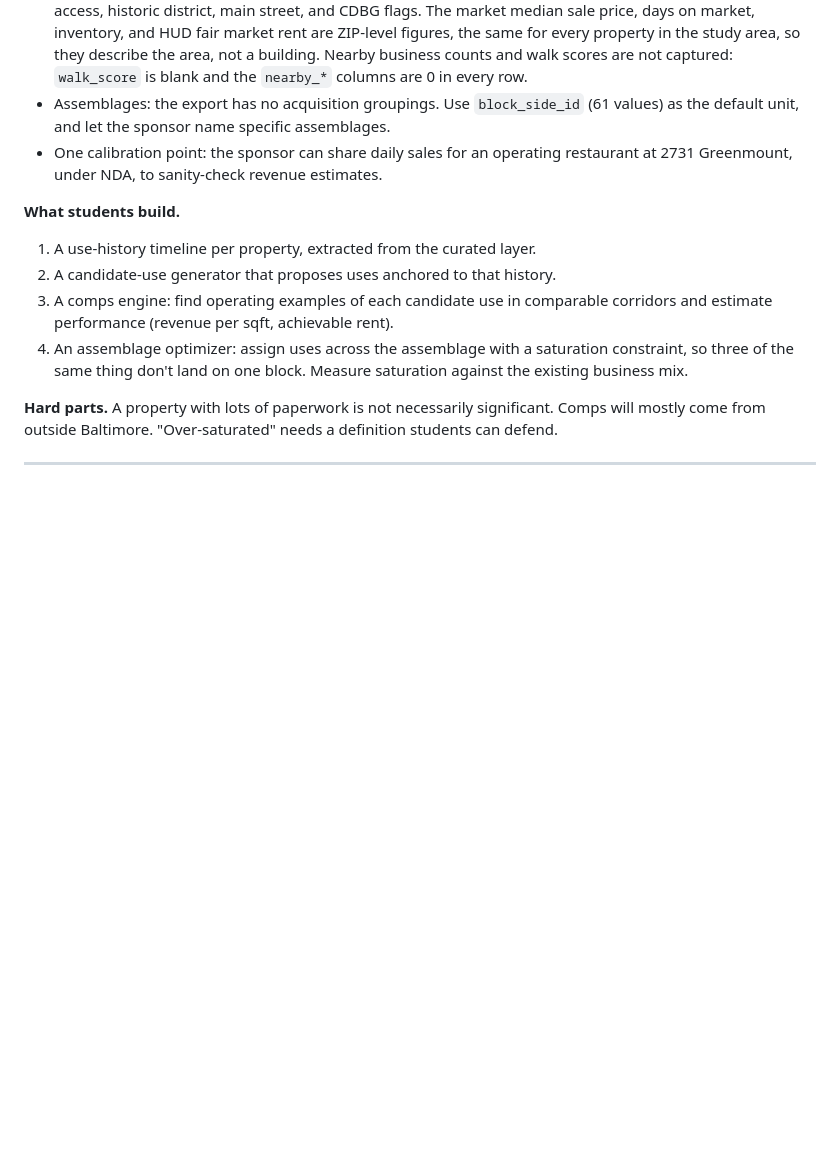
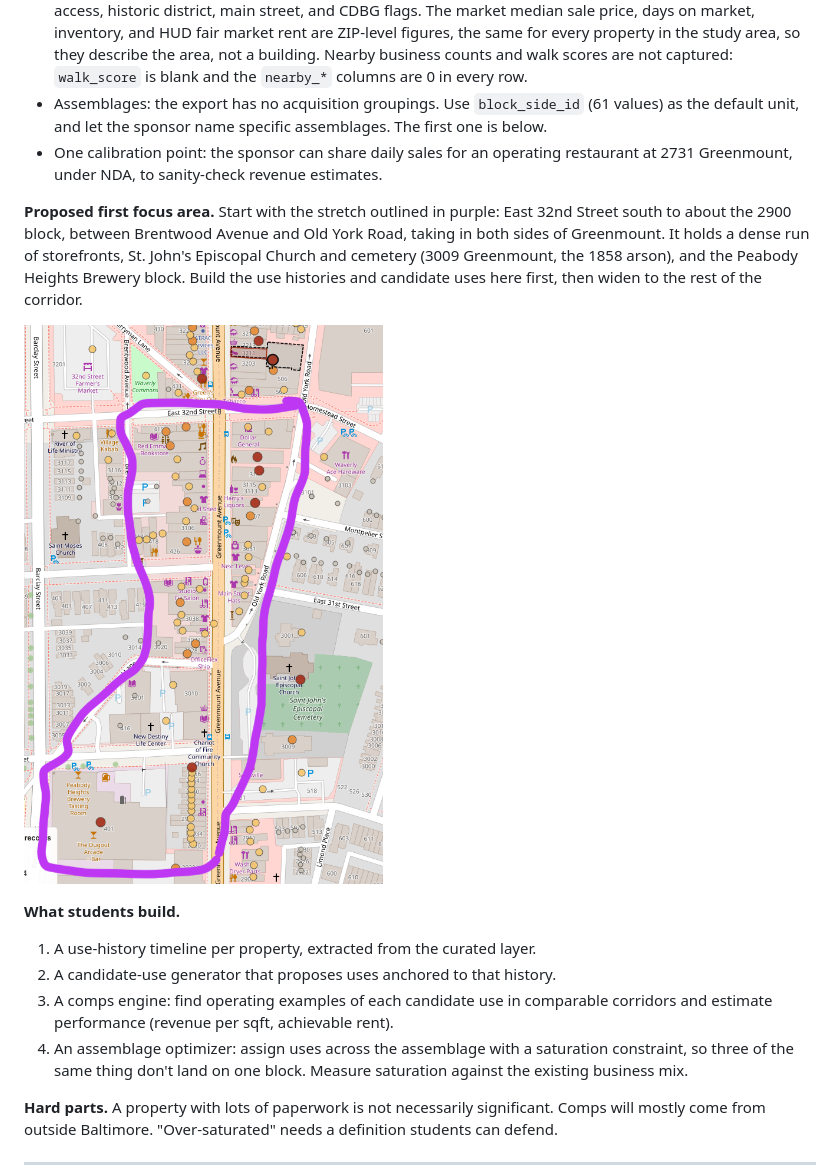
Before and after one commit to jetton999/pricing-the-unpriced, a Markdown page: PROJECT_IDEAS.md, the part around the change. GitHub-like rendering; pictures changed too: proposed-focus-area-phase1.png (added); blank space fills up the shorter version.

```diff
--- a/PROJECT_IDEAS.md
+++ b/PROJECT_IDEAS.md
@@ -60,9 +60,17 @@ treat the two differently.
   counts and walk scores are not captured: `walk_score` is blank and the `nearby_*` columns
   are 0 in every row.
 - Assemblages: the export has no acquisition groupings. Use `block_side_id` (61 values) as
-  the default unit, and let the sponsor name specific assemblages.
+  the default unit, and let the sponsor name specific assemblages. The first one is below.
 - One calibration point: the sponsor can share daily sales for an operating restaurant at
   2731 Greenmount, under NDA, to sanity-check revenue estimates.
+
+**Proposed first focus area.** Start with the stretch outlined in purple: East 32nd Street
+south to about the 2900 block, between Brentwood Avenue and Old York Road, taking in both
+sides of Greenmount. It holds a dense run of storefronts, St. John's Episcopal Church and
+cemetery (3009 Greenmount, the 1858 arson), and the Peabody Heights Brewery block. Build the
+use histories and candidate uses here first, then widen to the rest of the corridor.
+
+![Proposed first focus area: Greenmount Ave from E 32nd St south to about the 2900 block, between Brentwood Ave and Old York Rd](proposed-focus-area-phase1.png)
 
 **What students build.**
 1. A use-history timeline per property, extracted from the curated layer.
```
Also changed, not shown: README.md (+1 -0 lines).
